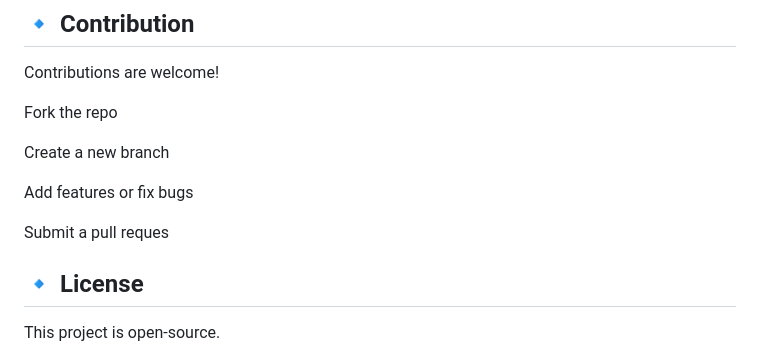
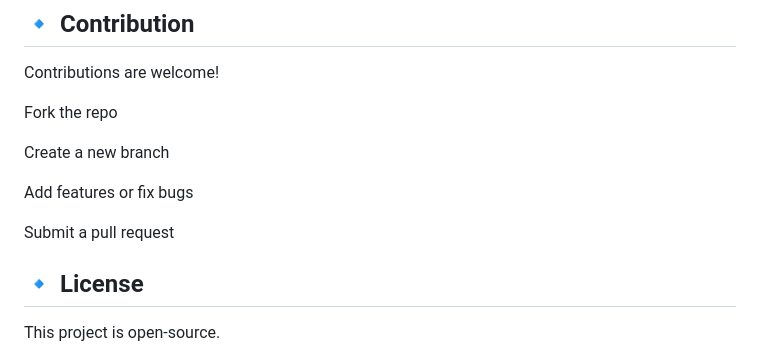
Before and after one commit to Dhruv452004/restaurent-app, a Markdown page: README.md, the part around the change. Rendered like a GitHub page.

```diff
--- a/README.md
+++ b/README.md
@@ -128,7 +128,7 @@ Create a new branch
 
 Add features or fix bugs
 
-Submit a pull reques
+Submit a pull request
 
 
 
```
